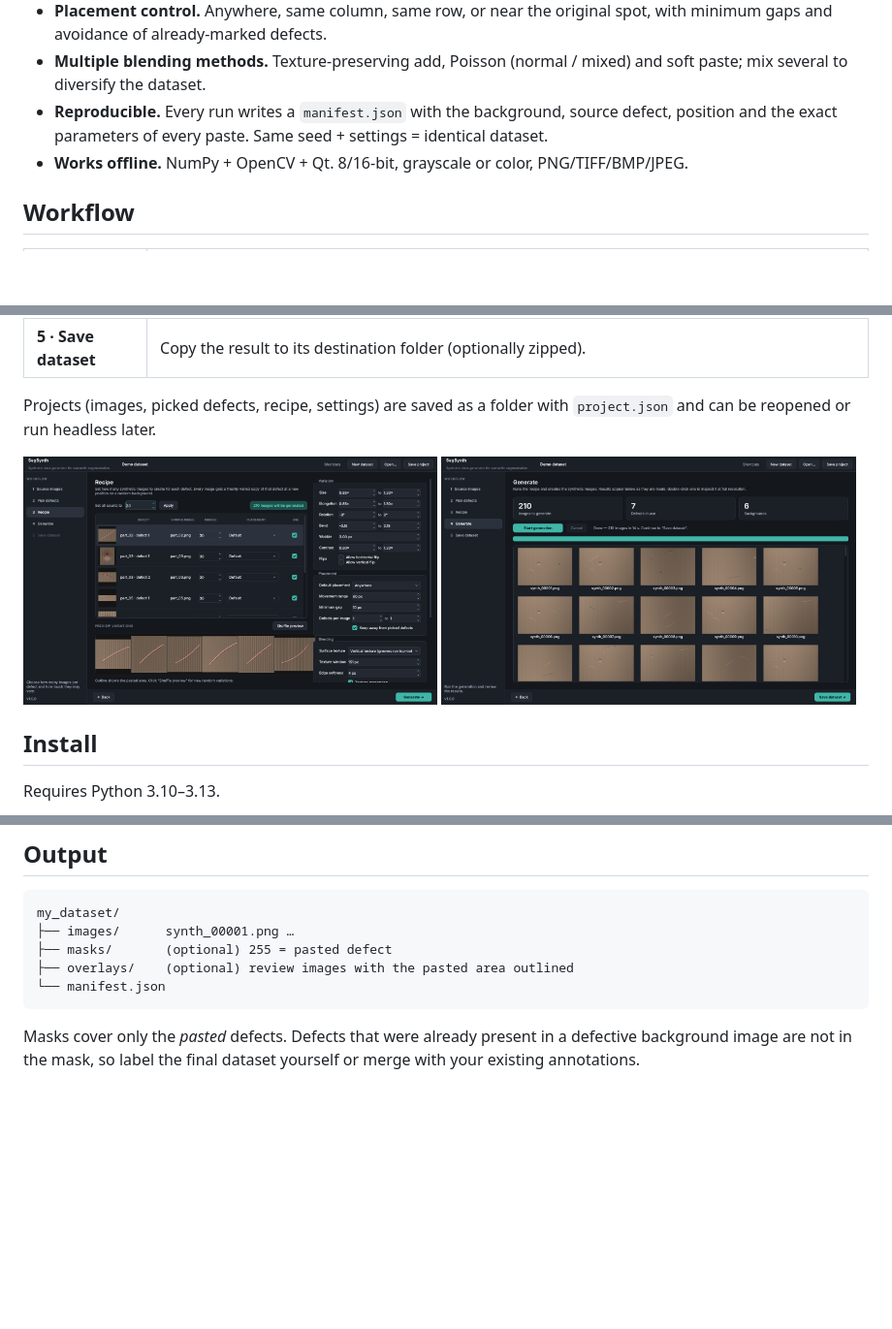
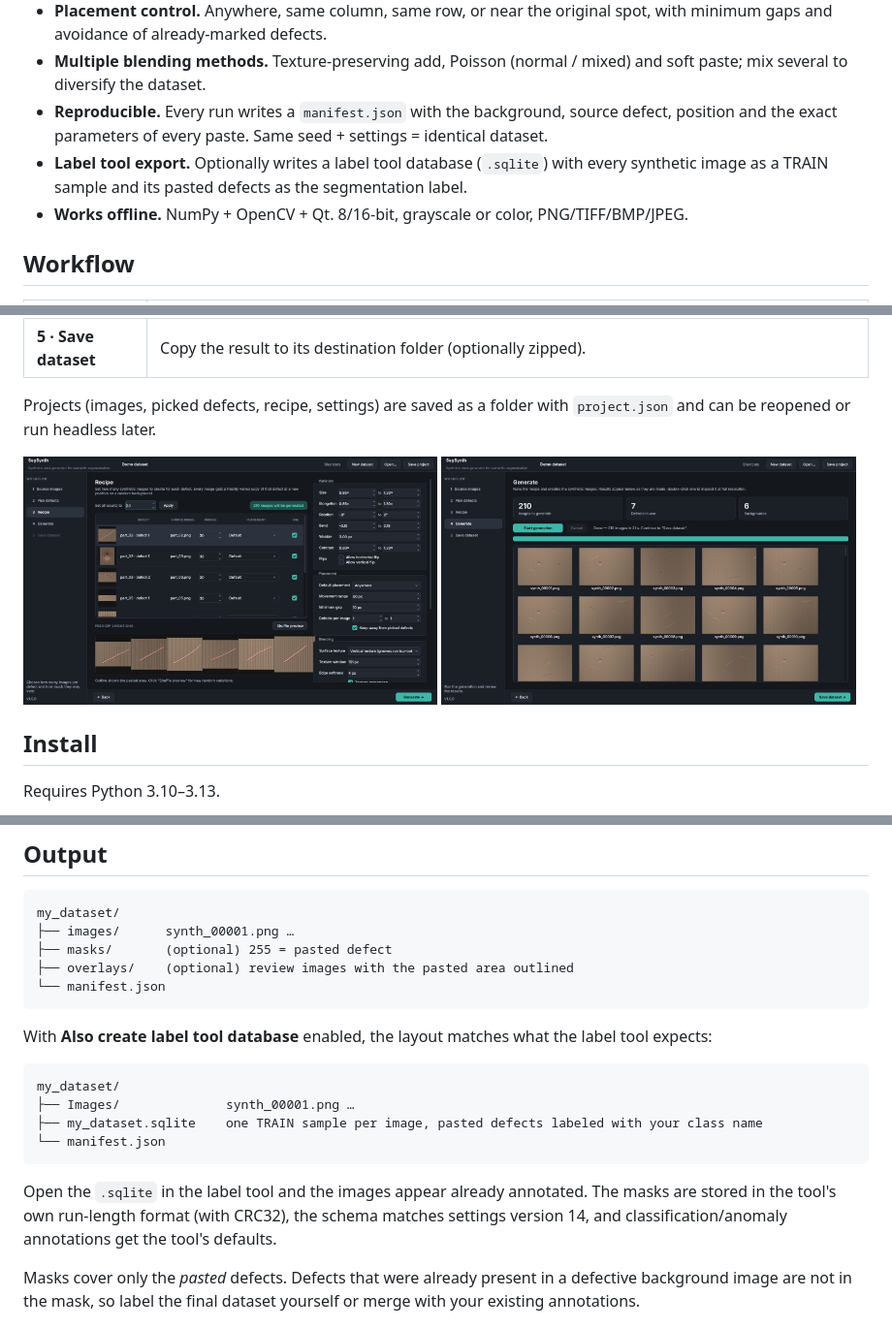
Before and after one commit to nesly29101923/segsynth, a Markdown page: README.md, 3 parts joined by grey strips. Shown at 97% size. Drawn GitHub-style; pictures changed too: docs/images/generate.png, docs/images/recipe.png; blank space fills up the shorter version.

````diff
--- a/README.md
+++ b/README.md
@@ -15,6 +15,7 @@ When only a handful of defect images exist, a segmentation model sees each defec
 - **Placement control.** Anywhere, same column, same row, or near the original spot, with minimum gaps and avoidance of already-marked defects.
 - **Multiple blending methods.** Texture-preserving add, Poisson (normal / mixed) and soft paste; mix several to diversify the dataset.
 - **Reproducible.** Every run writes a `manifest.json` with the background, source defect, position and the exact parameters of every paste. Same seed + settings = identical dataset.
+- **Label tool export.** Optionally writes a label tool database (`.sqlite`) with every synthetic image as a TRAIN sample and its pasted defects as the segmentation label.
 - **Works offline.** NumPy + OpenCV + Qt. 8/16-bit, grayscale or color, PNG/TIFF/BMP/JPEG.
 
 ## Workflow
@@ -82,6 +83,17 @@ my_dataset/
 └── manifest.json
 ```
 
+With **Also create label tool database** enabled, the layout matches what the label tool expects:
+
+```
+my_dataset/
+├── Images/              synth_00001.png …
+├── my_dataset.sqlite    one TRAIN sample per image, pasted defects labeled with your class name
+└── manifest.json
+```
+
+Open the `.sqlite` in the label tool and the images appear already annotated. The masks are stored in the tool's own run-length format (with CRC32), the schema matches settings version 14, and classification/anomaly annotations get the tool's defaults.
+
 Masks cover only the *pasted* defects. Defects that were already present in a defective background image are not in the mask, so label the final dataset yourself or merge with your existing annotations.
 
 ## Settings reference
````
Also changed, not shown: other parts of README.md (+1 -0 lines), CHANGELOG.md (+6 -0 lines), docs/images/save.png, 8 other files.
